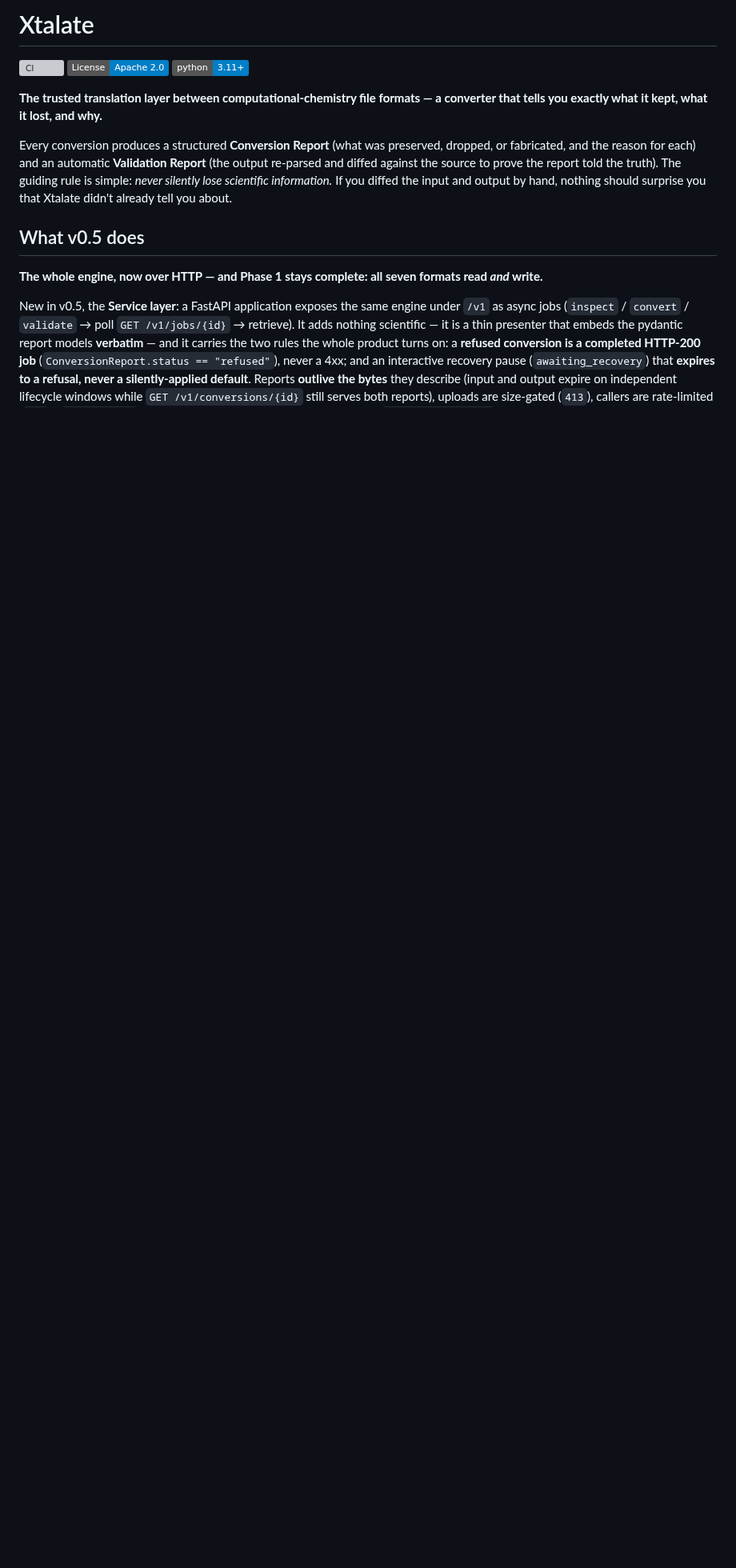
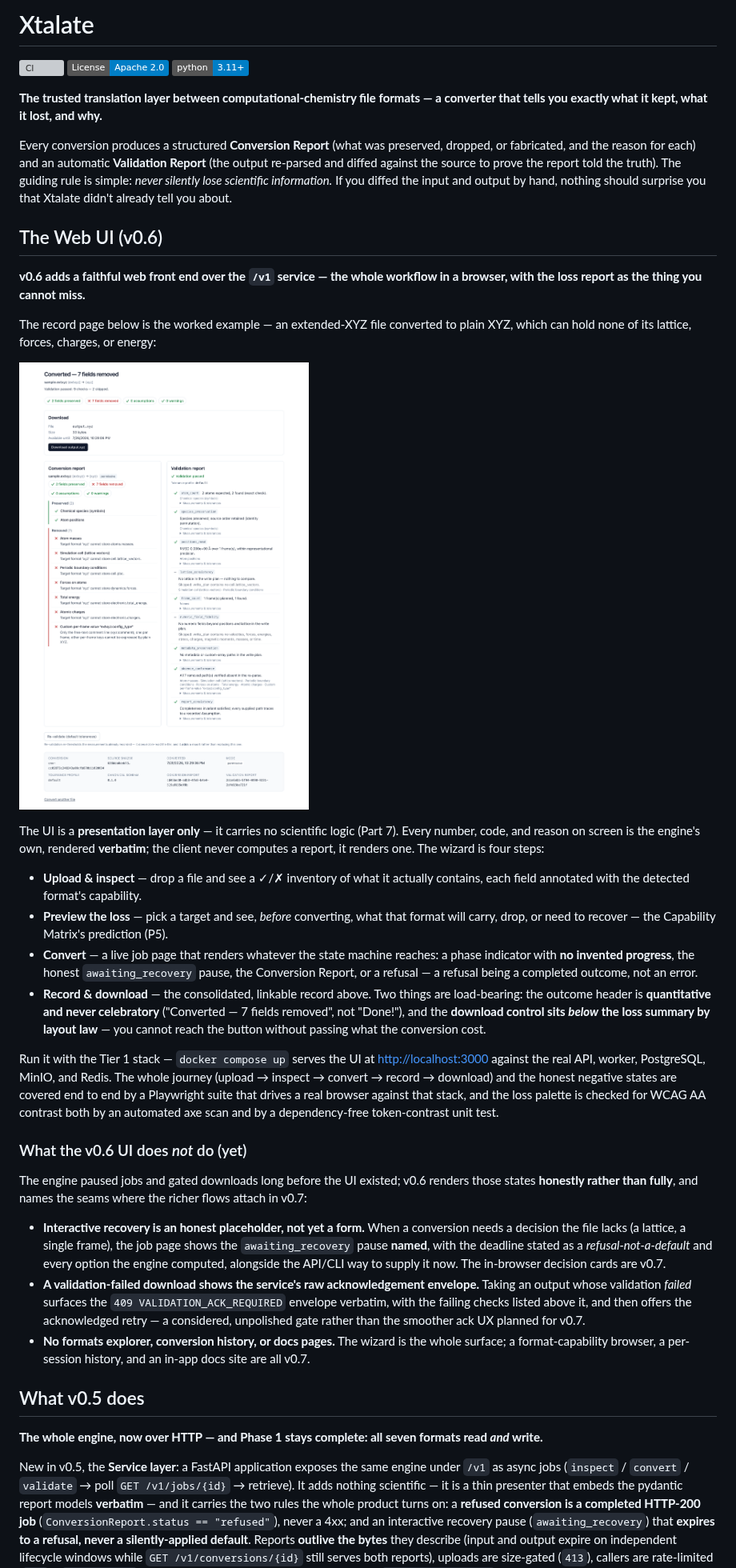
Before and after one commit to jsong1218/Xtalate, a Markdown page: README.md, the part around the change. Shown at 80% size. GitHub-like rendering; pictures changed too: docs/images/record-page.png (added); badges without logos; blank space fills up the shorter version; grey boxes are pictures that could not be loaded.

```diff
--- a/README.md
+++ b/README.md
@@ -7,6 +7,31 @@
 **The trusted translation layer between computational-chemistry file formats — a converter that tells you exactly what it kept, what it lost, and why.**
 
 Every conversion produces a structured **Conversion Report** (what was preserved, dropped, or fabricated, and the reason for each) and an automatic **Validation Report** (the output re-parsed and diffed against the source to prove the report told the truth). The guiding rule is simple: *never silently lose scientific information.* If you diffed the input and output by hand, nothing should surprise you that Xtalate didn't already tell you about.
+
+## The Web UI (v0.6)
+
+**v0.6 adds a faithful web front end over the `/v1` service — the whole workflow in a browser, with the loss report as the thing you cannot miss.**
+
+The record page below is the worked example — an extended-XYZ file converted to plain XYZ, which can hold none of its lattice, forces, charges, or energy:
+
+![The Xtalate conversion record page: a header reading "Converted — 7 fields removed", a summary of what was preserved and removed, a Download panel placed below that summary, and the full Conversion and Validation reports side by side with a provenance strip listing the source sha256, timestamps, and report IDs.](docs/images/record-page.png)
+
+The UI is a **presentation layer only** — it carries no scientific logic (Part 7). Every number, code, and reason on screen is the engine's own, rendered **verbatim**; the client never computes a report, it renders one. The wizard is four steps:
+
+- **Upload & inspect** — drop a file and see a ✓/✗ inventory of what it actually contains, each field annotated with the detected format's capability.
+- **Preview the loss** — pick a target and see, *before* converting, what that format will carry, drop, or need to recover — the Capability Matrix's prediction (P5).
+- **Convert** — a live job page that renders whatever the state machine reaches: a phase indicator with **no invented progress**, the honest `awaiting_recovery` pause, the Conversion Report, or a refusal — a refusal being a completed outcome, not an error.
+- **Record & download** — the consolidated, linkable record above. Two things are load-bearing: the outcome header is **quantitative and never celebratory** ("Converted — 7 fields removed", not "Done!"), and the **download control sits *below* the loss summary by layout law** — you cannot reach the button without passing what the conversion cost.
+
+Run it with the Tier 1 stack — `docker compose up` serves the UI at <http://localhost:3000> against the real API, worker, PostgreSQL, MinIO, and Redis. The whole journey (upload → inspect → convert → record → download) and the honest negative states are covered end to end by a Playwright suite that drives a real browser against that stack, and the loss palette is checked for WCAG AA contrast both by an automated axe scan and by a dependency-free token-contrast unit test.
+
+### What the v0.6 UI does *not* do (yet)
+
+The engine paused jobs and gated downloads long before the UI existed; v0.6 renders those states **honestly rather than fully**, and names the seams where the richer flows attach in v0.7:
+
+- **Interactive recovery is an honest placeholder, not yet a form.** When a conversion needs a decision the file lacks (a lattice, a single frame), the job page shows the `awaiting_recovery` pause **named**, with the deadline stated as a *refusal-not-a-default* and every option the engine computed, alongside the API/CLI way to supply it now. The in-browser decision cards are v0.7.
+- **A validation-failed download shows the service's raw acknowledgement envelope.** Taking an output whose validation *failed* surfaces the `409 VALIDATION_ACK_REQUIRED` envelope verbatim, with the failing checks listed above it, and then offers the acknowledged retry — a considered, unpolished gate rather than the smoother ack UX planned for v0.7.
+- **No formats explorer, conversion history, or docs pages.** The wizard is the whole surface; a format-capability browser, a per-session history, and an in-app docs site are all v0.7.
 
 ## What v0.5 does
 
```
Also changed, not shown: CHANGELOG.md (+18 -0 lines), 10 other files.
